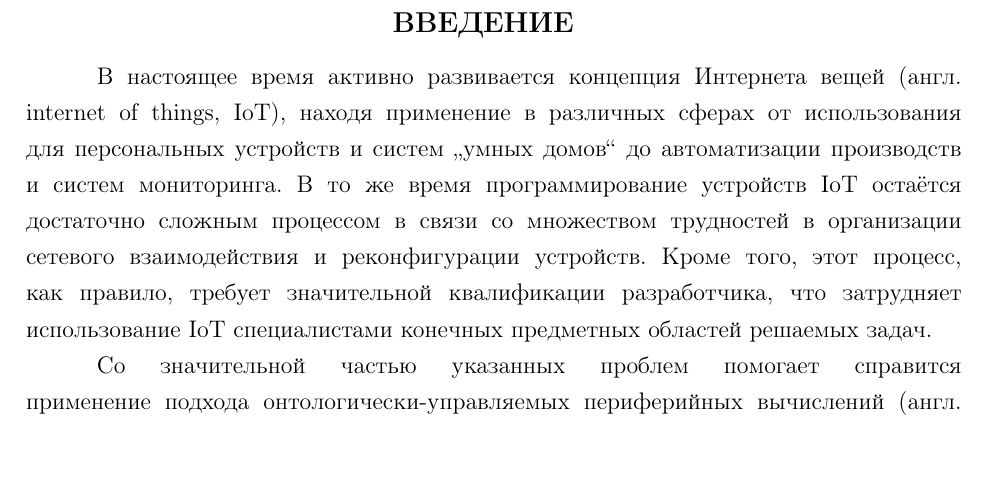
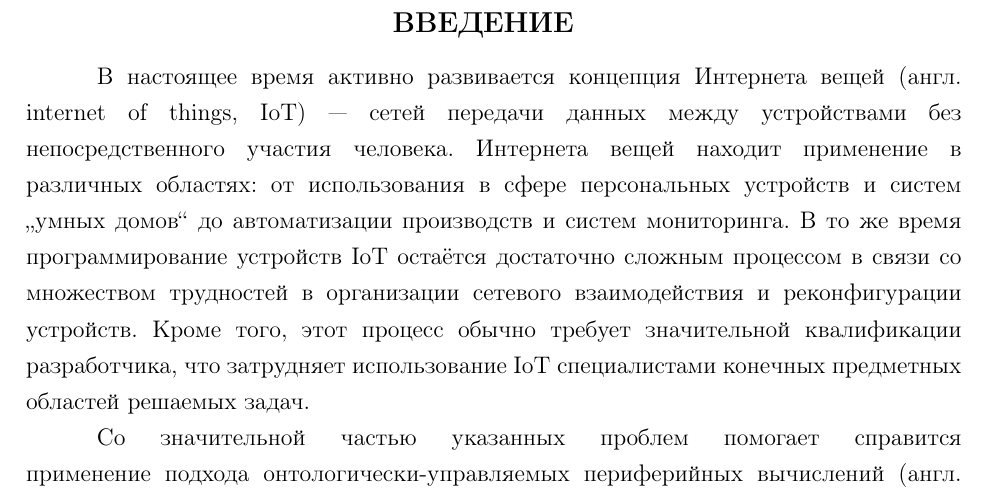
Before and after one commit to almiluk/bachelor_thesis, a LaTeX document (report/report.tex, which reads report/chapters/introduction.tex): part of page 4 of 50, cut so that both start at the same text, the shorter picture padded with empty space. Compiled offline with pdfLaTeX.

Commit message:
intro: small corrections

```diff
--- a/report/chapters/introduction.tex
+++ b/report/chapters/introduction.tex
@@ -1,8 +1,9 @@
 \chapter*{ВВЕДЕНИЕ}
 
-В настоящее время активно развивается концепция Интернета вещей (англ. internet of things, IoT), находя применение в различных сферах от использования для персональных устройств и систем "`умных домов"' до автоматизации производств и систем мониторинга.
+В настоящее время активно развивается концепция Интернета вещей (англ. internet of things, IoT)~--- сетей передачи данных между устройствами без непосредственного участия человека.
+Интернета вещей находит применение в различных областях: от использования в сфере персональных устройств и систем "`умных домов"' до автоматизации производств и систем мониторинга.
 В то же время программирование устройств IoT остаётся достаточно сложным процессом в связи со множеством трудностей в организации сетевого взаимодействия и реконфигурации устройств.
-Кроме того, этот процесс, как правило, требует значительной квалификации разработчика, что затрудняет использование IoT специалистами конечных предметных областей решаемых задач.
+Кроме того, этот процесс обычно требует значительной квалификации разработчика, что затрудняет использование IoT специалистами конечных предметных областей решаемых задач.
 
 Со значительной частью указанных проблем помогает справится применение подхода онтологически-управляемых периферийных вычислений (англ. Ontology-Driven Edge Computing), который позволяет управлять устройствами IoT и их сетями только с помощью онтологий, без необходимости прибегать к классическому программированию\cite{incollection:odec}.
 Использование данного также подхода позволяет создавать унифицированные интерфейсы устройств и объединять в общие сети разнородные вычислительные ресурсы\cite{booktel:eon-communications}.
```
Also changed, not shown: report/report.pdf, report/title.pdf.
